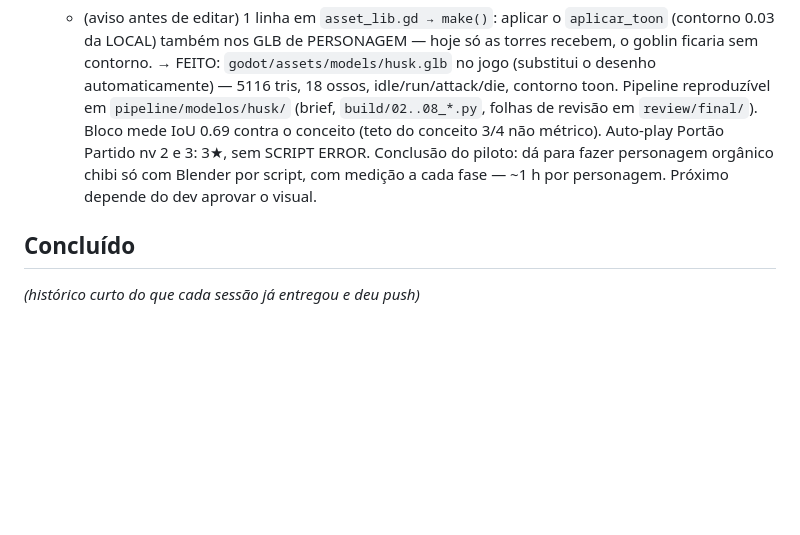
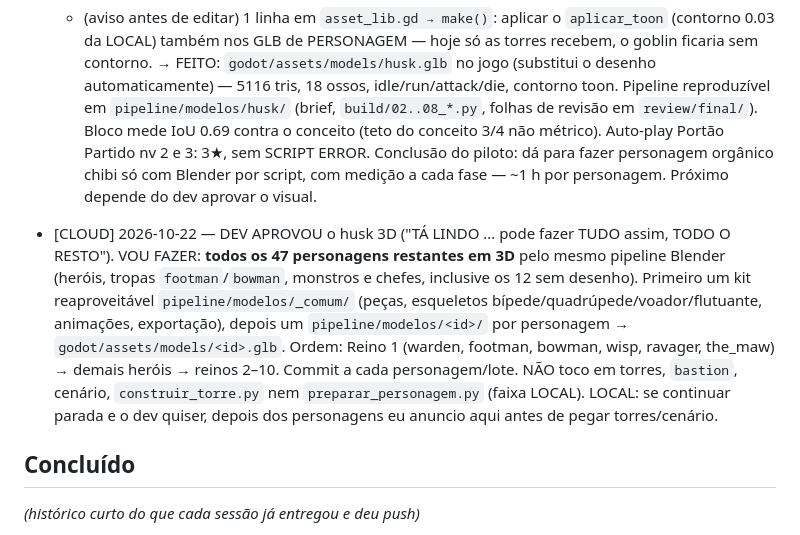
Before and after one commit to o4rauto/Kingsho-confidence, a Markdown page: COORDENACAO.md, the part around the change. Drawn GitHub-style; blank space fills up the shorter version.

Commit message:
Diário: CLOUD anuncia os 47 personagens 3D pelo pipeline Blender
Co-Authored-By: Claude Opus 5.5 <noreply@anthropic.com>
Claude-Session: https://claude.ai/code/session_01Y586q1qcPzESHGxDz9FgNn

```diff
--- a/COORDENACAO.md
+++ b/COORDENACAO.md
@@ -306,6 +306,16 @@ seções à mão (mantenha as duas), e push de novo.
   Conclusão do piloto: dá para fazer personagem orgânico chibi só com Blender por script, com
   medição a cada fase — ~1 h por personagem. Próximo depende do dev aprovar o visual.
 
+- [CLOUD] 2026-10-22 — DEV APROVOU o husk 3D ("TÁ LINDO … pode fazer TUDO assim, TODO O RESTO").
+  VOU FAZER: **todos os 47 personagens restantes em 3D** pelo mesmo pipeline Blender (heróis, tropas
+  `footman`/`bowman`, monstros e chefes, inclusive os 12 sem desenho). Primeiro um kit reaproveitável
+  `pipeline/modelos/_comum/` (peças, esqueletos bípede/quadrúpede/voador/flutuante, animações,
+  exportação), depois um `pipeline/modelos/<id>/` por personagem → `godot/assets/models/<id>.glb`.
+  Ordem: Reino 1 (warden, footman, bowman, wisp, ravager, the_maw) → demais heróis → reinos 2–10.
+  Commit a cada personagem/lote. NÃO toco em torres, `bastion`, cenário, `construir_torre.py` nem
+  `preparar_personagem.py` (faixa LOCAL). LOCAL: se continuar parada e o dev quiser, depois dos
+  personagens eu anuncio aqui antes de pegar torres/cenário.
+
 ## Concluído
 *(histórico curto do que cada sessão já entregou e deu push)*
 
```
